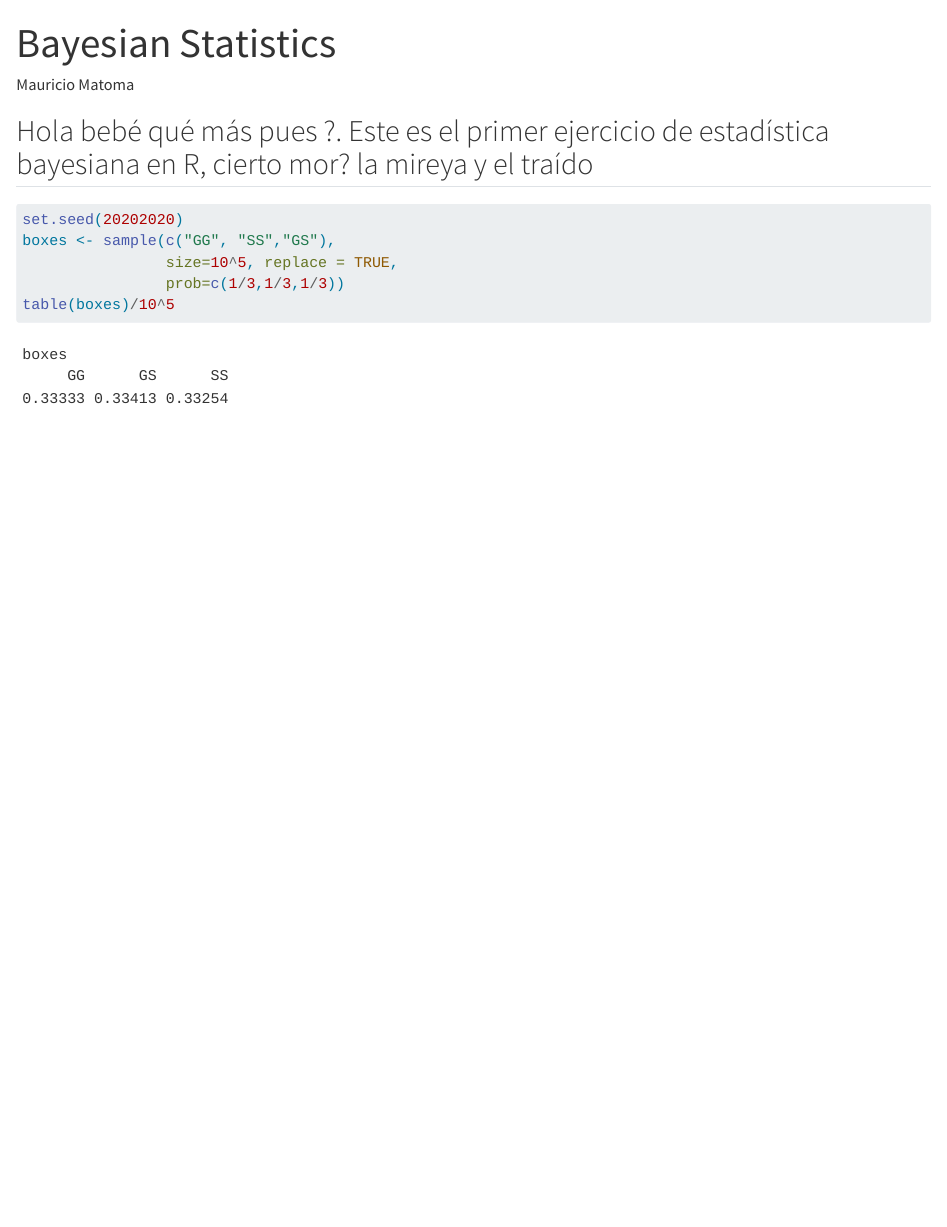
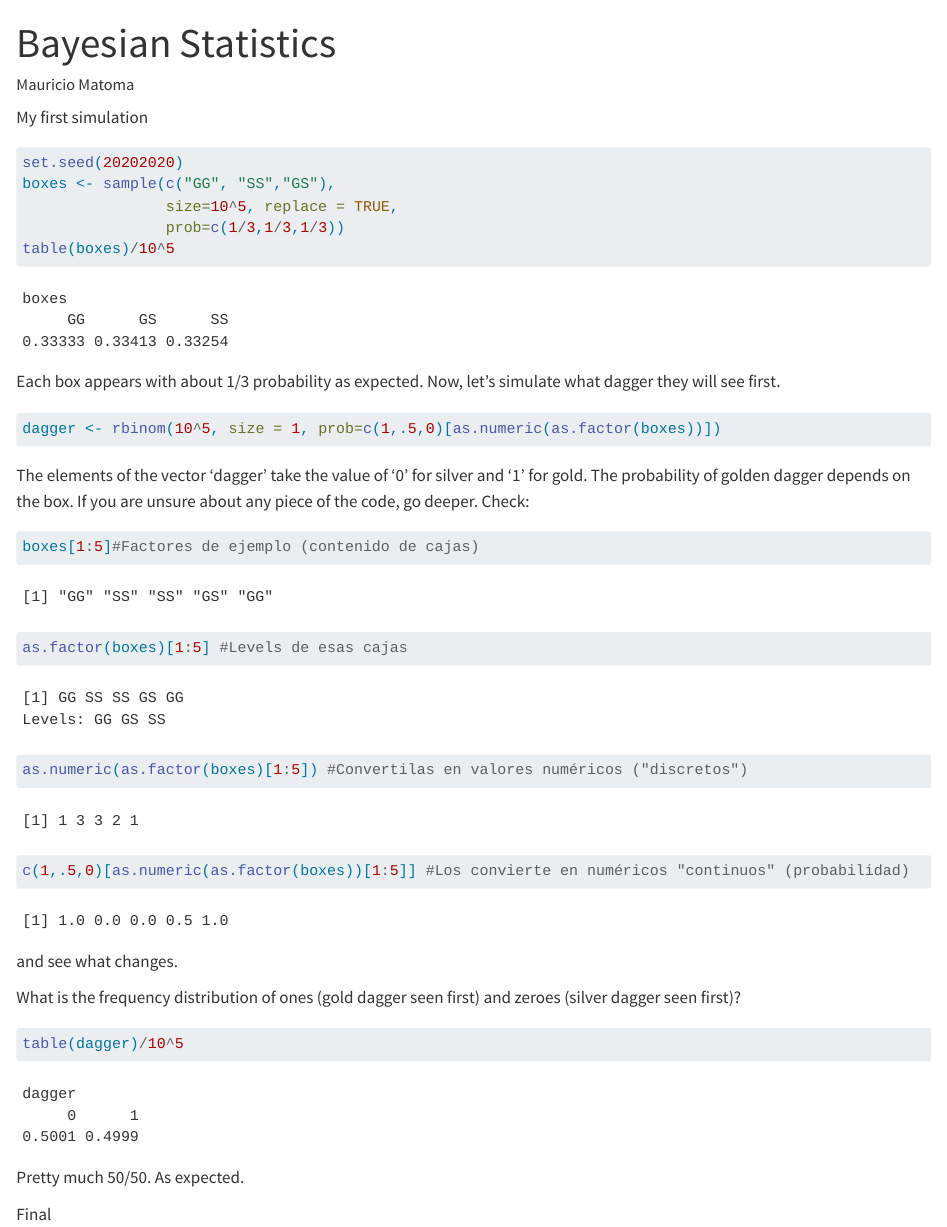
Before and after one commit to matomatsu924/Bayesian_Statistics_R, a Quarto document (bayesian_statistics_1.qmd): the page in a window 1100 px wide, from its top. Rendered offline with R 4.5, knitr and Pandoc in place of Quarto, with nearby package versions; drawn as R Markdown's standard HTML page in place of the format the file asks for.

Commit message:
qmd code

````diff
--- a/bayesian_statistics_1.qmd
+++ b/bayesian_statistics_1.qmd
@@ -5,7 +5,7 @@ format: gfm
 editor: visual
 ---
 
-## Hola bebé qué más pues ?. Este es el primer ejercicio de estadística bayesiana en R, cierto mor? la mireya y el traído
+My first simulation
 
 ```{r, message=FALSE}
 set.seed(20202020)
@@ -14,3 +14,30 @@ boxes <- sample(c("GG", "SS","GS"),
                 prob=c(1/3,1/3,1/3))
 table(boxes)/10^5
 ```
+
+Each box appears with about 1/3 probability as expected. Now, let’s simulate what dagger they will see first.
+
+```{r, message=FALSE}
+dagger <- rbinom(10^5, size = 1, prob=c(1,.5,0)[as.numeric(as.factor(boxes))])
+```
+
+The elements of the vector ‘dagger’ take the value of ‘0’ for silver and ‘1’ for gold. The probability of golden dagger depends on the box. If you are unsure about any piece of the code, go deeper. Check:
+
+```{r, message=FALSE}
+boxes[1:5]#Factores de ejemplo (contenido de cajas)
+as.factor(boxes)[1:5] #Levels de esas cajas
+as.numeric(as.factor(boxes)[1:5]) #Convertilas en valores numéricos ("discretos")
+c(1,.5,0)[as.numeric(as.factor(boxes))[1:5]] #Los convierte en numéricos "continuos" (probabilidad)
+```
+
+and see what changes.
+
+What is the frequency distribution of ones (gold dagger seen first) and zeroes (silver dagger seen first)?
+
+```{r, message=FALSE}
+table(dagger)/10^5
+```
+
+Pretty much 50/50. As expected.
+
+Final
````
